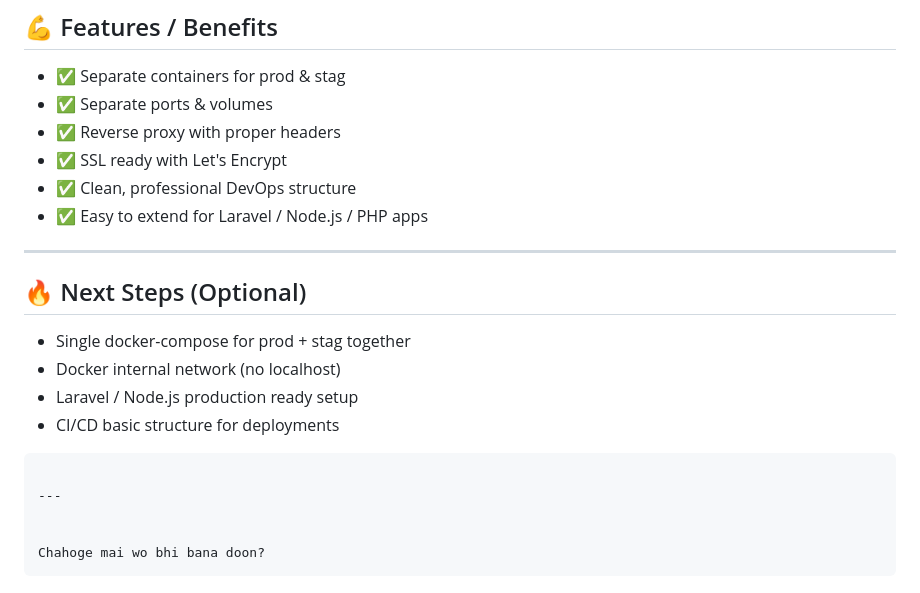
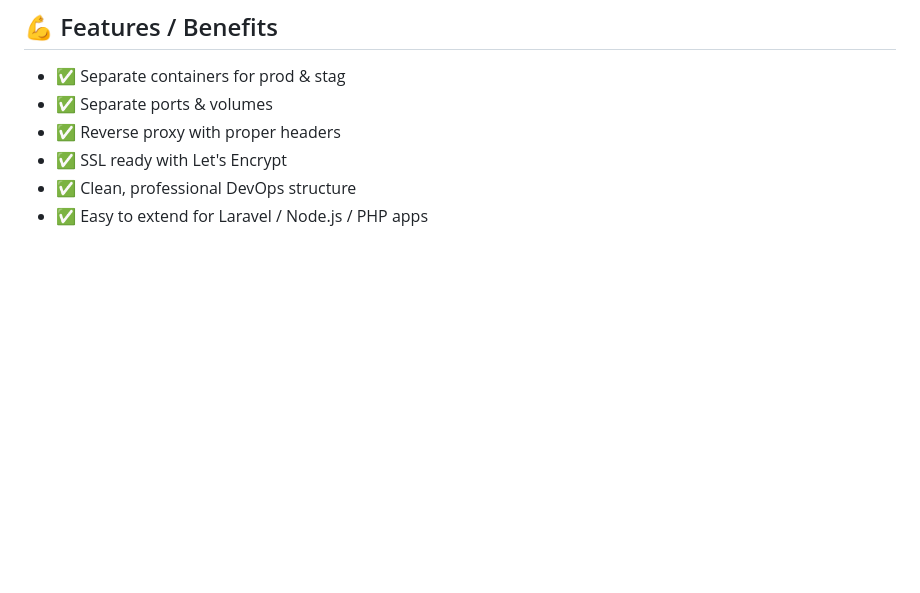
Before and after one commit to er84yaabhishek/nginx16feb26_prod_and_stag_environment, a Markdown page: README.md, the part around the change. GitHub-like rendering; blank space fills up the shorter version.

Commit message:
Remove optional next steps from README
Removed optional next steps section from README.

````diff
--- a/README.md
+++ b/README.md
@@ -249,20 +249,3 @@ Your App Files
 * ✅ SSL ready with Let's Encrypt
 * ✅ Clean, professional DevOps structure
 * ✅ Easy to extend for Laravel / Node.js / PHP apps
-
----
-
-## 🔥 Next Steps (Optional)
-
-* Single docker-compose for prod + stag together
-* Docker internal network (no localhost)
-* Laravel / Node.js production ready setup
-* CI/CD basic structure for deployments
-
-```
-
----
-
-
-Chahoge mai wo bhi bana doon?
-```
````
